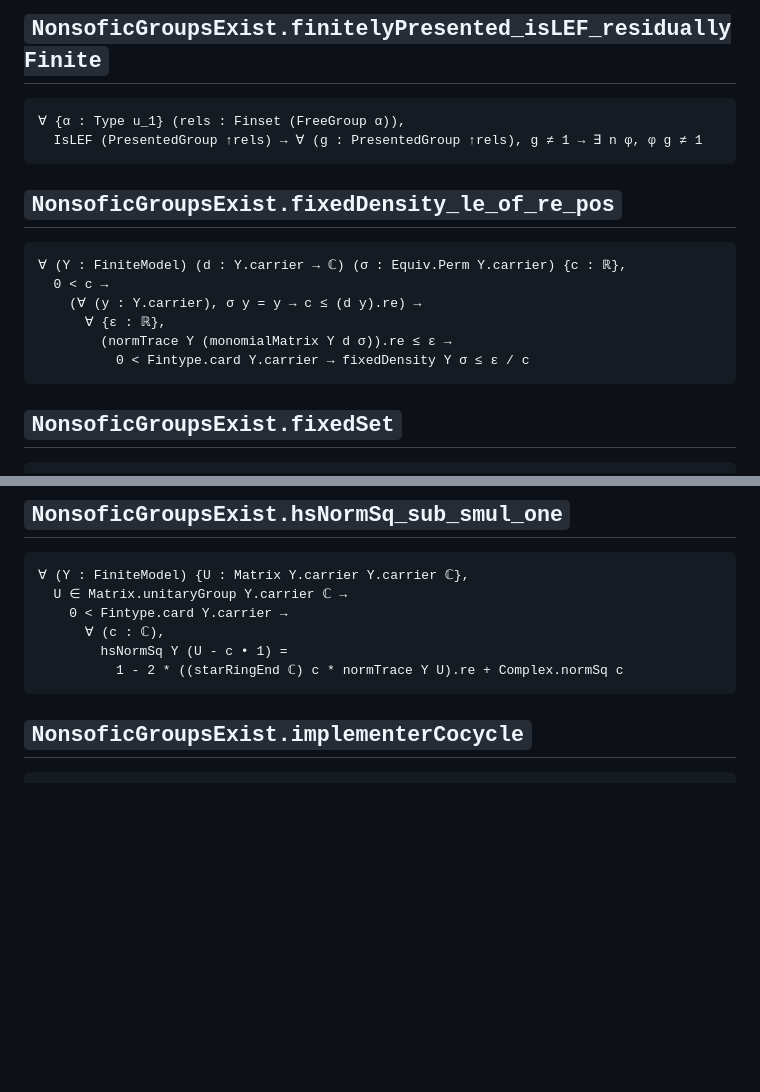
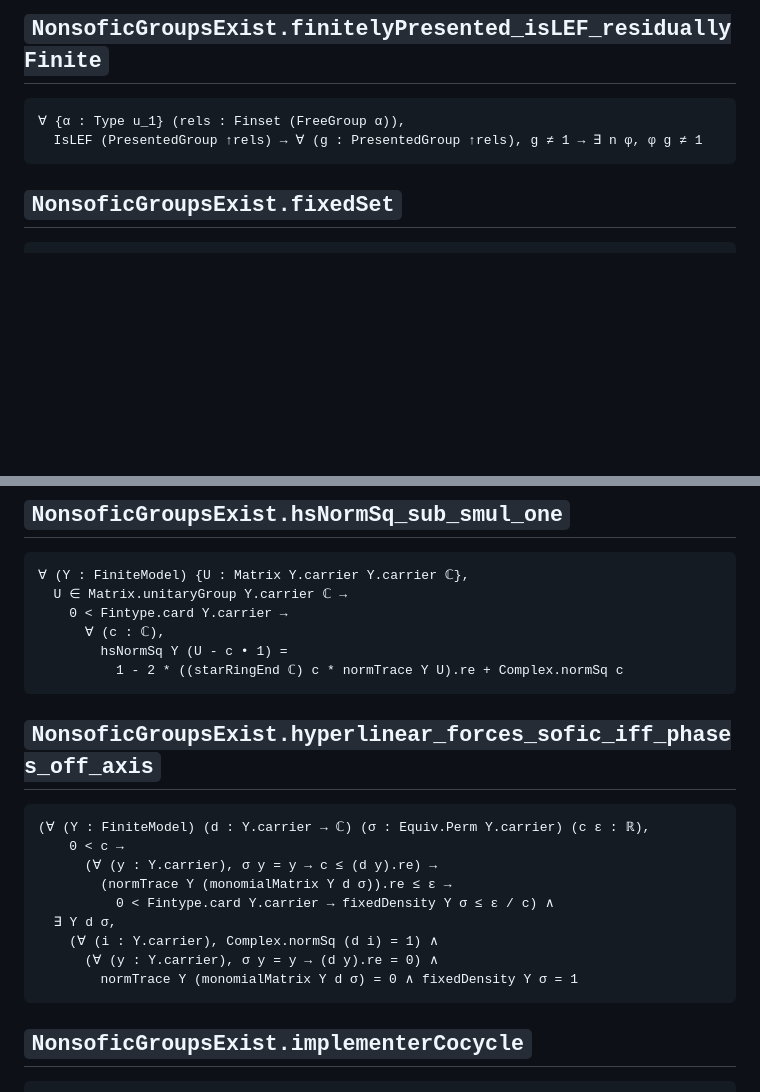
Before and after one commit to SauersML/nonsofic_existence, a Markdown page: docs/CLAIM_SIGNATURES.md, 2 parts joined by grey strips. GitHub-like rendering; blank space fills up the shorter version.

Commit message:
Regenerate the pinned signatures for the dichotomy
Co-Authored-By: Claude Opus 5 (1M context) <noreply@anthropic.com>
Claude-Session: https://claude.ai/code/session_01V6t78gSgyNqGmd5c7RKsK1

````diff
--- a/docs/CLAIM_SIGNATURES.md
+++ b/docs/CLAIM_SIGNATURES.md
@@ -2635,17 +2635,6 @@ CountableNonsoficGroupExists
   IsLEF (PresentedGroup ↑rels) → ∀ (g : PresentedGroup ↑rels), g ≠ 1 → ∃ n φ, φ g ≠ 1
 ```
 
-## `NonsoficGroupsExist.fixedDensity_le_of_re_pos`
-
-```lean
-∀ (Y : FiniteModel) (d : Y.carrier → ℂ) (σ : Equiv.Perm Y.carrier) {c : ℝ},
-  0 < c →
-    (∀ (y : Y.carrier), σ y = y → c ≤ (d y).re) →
-      ∀ {ε : ℝ},
-        (normTrace Y (monomialMatrix Y d σ)).re ≤ ε →
-          0 < Fintype.card Y.carrier → fixedDensity Y σ ≤ ε / c
-```
-
 ## `NonsoficGroupsExist.fixedSet`
 
 ```lean
@@ -2858,6 +2847,20 @@ CountableNonsoficGroupExists
       ∀ (c : ℂ),
         hsNormSq Y (U - c • 1) =
           1 - 2 * ((starRingEnd ℂ) c * normTrace Y U).re + Complex.normSq c
+```
+
+## `NonsoficGroupsExist.hyperlinear_forces_sofic_iff_phases_off_axis`
+
+```lean
+(∀ (Y : FiniteModel) (d : Y.carrier → ℂ) (σ : Equiv.Perm Y.carrier) (c ε : ℝ),
+    0 < c →
+      (∀ (y : Y.carrier), σ y = y → c ≤ (d y).re) →
+        (normTrace Y (monomialMatrix Y d σ)).re ≤ ε →
+          0 < Fintype.card Y.carrier → fixedDensity Y σ ≤ ε / c) ∧
+  ∃ Y d σ,
+    (∀ (i : Y.carrier), Complex.normSq (d i) = 1) ∧
+      (∀ (y : Y.carrier), σ y = y → (d y).re = 0) ∧
+        normTrace Y (monomialMatrix Y d σ) = 0 ∧ fixedDensity Y σ = 1
 ```
 
 ## `NonsoficGroupsExist.implementerCocycle`
````
